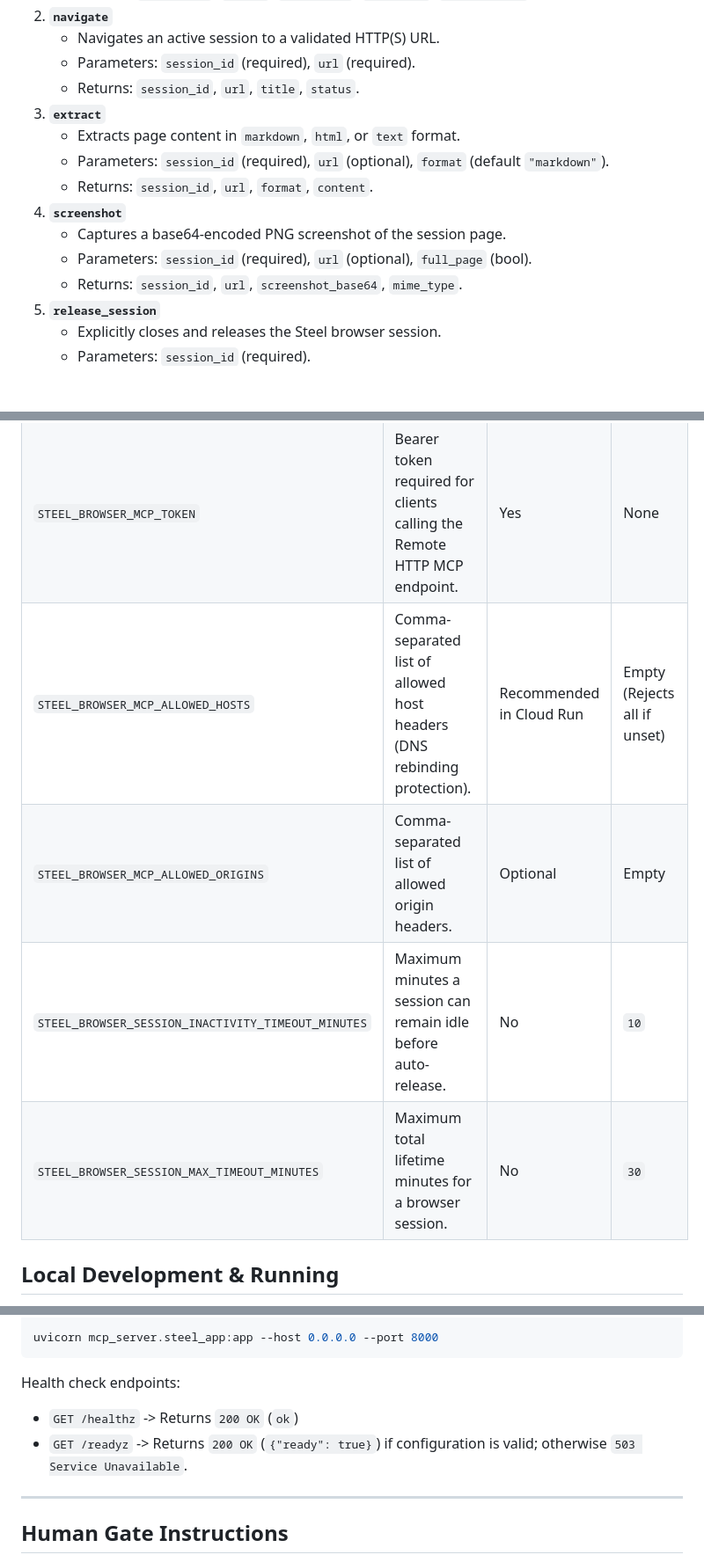
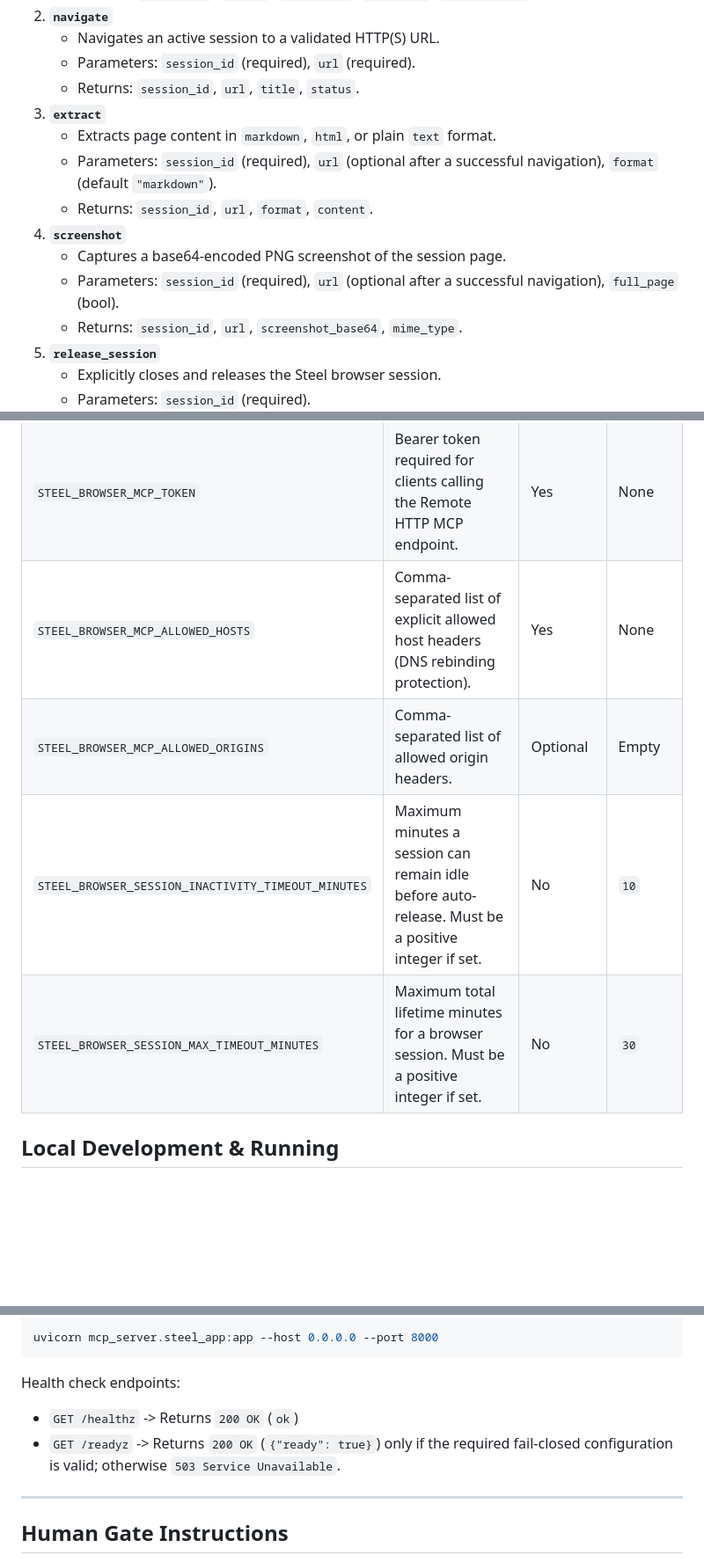
Before and after one commit to oosaka0123-sudo/ai-agent, a Markdown page: docs/STEEL_BROWSER_MCP.md, 3 parts joined by grey strips. Shown at 88% size. Rendered like a GitHub page; blank space fills up the shorter version.

Commit message:
docs(steel): document fail-closed browser MCP settings

```diff
--- a/docs/STEEL_BROWSER_MCP.md
+++ b/docs/STEEL_BROWSER_MCP.md
@@ -44,12 +48,12 @@ Browser Session Lifecycle (create -> navigate -> extract/screenshot -> release)
    - Parameters: `session_id` (required), `url` (required).
    - Returns: `session_id`, `url`, `title`, `status`.
 3. **`extract`**
-   - Extracts page content in `markdown`, `html`, or `text` format.
-   - Parameters: `session_id` (required), `url` (optional), `format` (default `"markdown"`).
+   - Extracts page content in `markdown`, `html`, or plain `text` format.
+   - Parameters: `session_id` (required), `url` (optional after a successful navigation), `format` (default `"markdown"`).
    - Returns: `session_id`, `url`, `format`, `content`.
 4. **`screenshot`**
    - Captures a base64-encoded PNG screenshot of the session page.
-   - Parameters: `session_id` (required), `url` (optional), `full_page` (bool).
+   - Parameters: `session_id` (required), `url` (optional after a successful navigation), `full_page` (bool).
    - Returns: `session_id`, `url`, `screenshot_base64`, `mime_type`.
 5. **`release_session`**
    - Explicitly closes and releases the Steel browser session.
@@ -62,10 +66,10 @@ Browser Session Lifecycle (create -> navigate -> extract/screenshot -> release)
 |---|---|---|---|
 | `STEEL_API_KEY` | Upstream Steel API Key for cloud browser creation and execution. | Yes | None |
 | `STEEL_BROWSER_MCP_TOKEN` | Bearer token required for clients calling the Remote HTTP MCP endpoint. | Yes | None |
-| `STEEL_BROWSER_MCP_ALLOWED_HOSTS` | Comma-separated list of allowed host headers (DNS rebinding protection). | Recommended in Cloud Run | Empty (Rejects all if unset) |
+| `STEEL_BROWSER_MCP_ALLOWED_HOSTS` | Comma-separated list of explicit allowed host headers (DNS rebinding protection). | Yes | None |
 | `STEEL_BROWSER_MCP_ALLOWED_ORIGINS` | Comma-separated list of allowed origin headers. | Optional | Empty |
-| `STEEL_BROWSER_SESSION_INACTIVITY_TIMEOUT_MINUTES` | Maximum minutes a session can remain idle before auto-release. | No | `10` |
-| `STEEL_BROWSER_SESSION_MAX_TIMEOUT_MINUTES` | Maximum total lifetime minutes for a browser session. | No | `30` |
+| `STEEL_BROWSER_SESSION_INACTIVITY_TIMEOUT_MINUTES` | Maximum minutes a session can remain idle before auto-release. Must be a positive integer if set. | No | `10` |
+| `STEEL_BROWSER_SESSION_MAX_TIMEOUT_MINUTES` | Maximum total lifetime minutes for a browser session. Must be a positive integer if set. | No | `30` |
 
 ## Local Development & Running
 
@@ -80,7 +84,7 @@ uvicorn mcp_server.steel_app:app --host 0.0.0.0 --port 8000
 
 Health check endpoints:
 - `GET /healthz` -> Returns `200 OK` (`ok`)
-- `GET /readyz` -> Returns `200 OK` (`{"ready": true}`) if configuration is valid; otherwise `503 Service Unavailable`.
+- `GET /readyz` -> Returns `200 OK` (`{"ready": true}`) only if the required fail-closed configuration is valid; otherwise `503 Service Unavailable`.
 
 ---
 
```
Also changed, not shown: other parts of docs/STEEL_BROWSER_MCP.md (+5 -1 lines).
